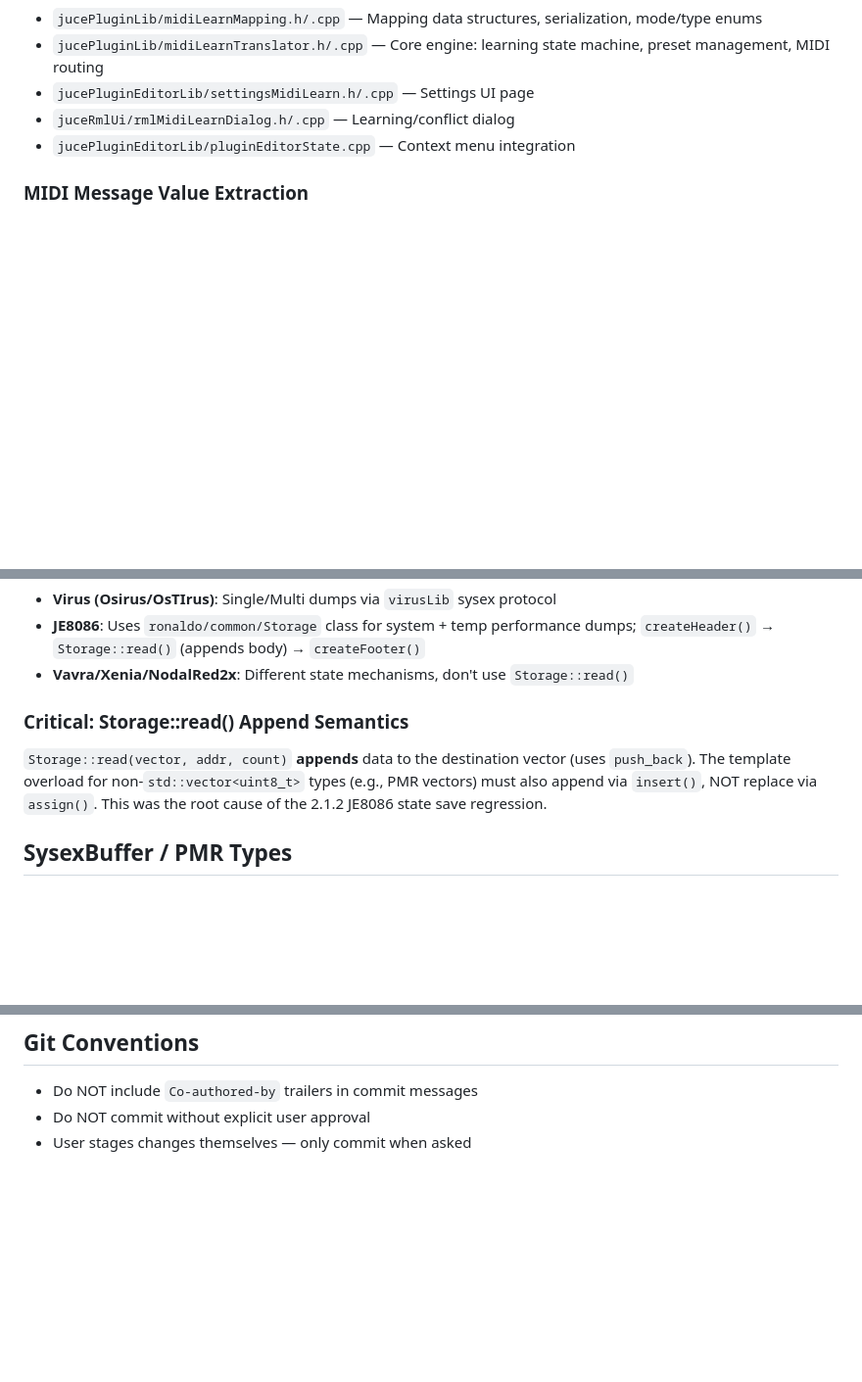
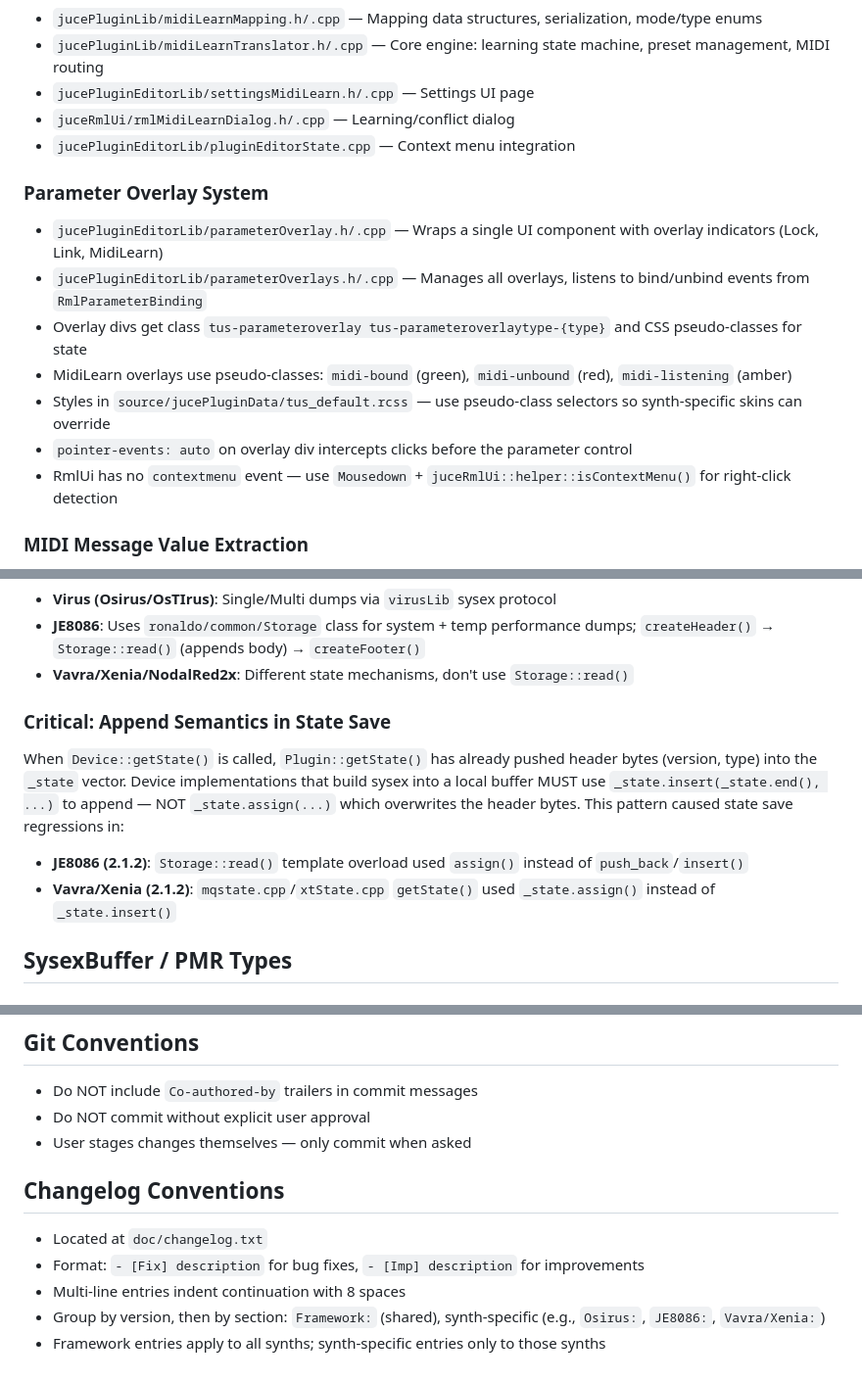
Before and after one commit to c0remusic/MModule, a Markdown page: .github/copilot-instructions.md, 3 parts joined by grey strips. Shown at 98% size. Rendered like a GitHub page; blank space fills up the shorter version.

Commit message:
update copilot instructions

```diff
--- a/.github/copilot-instructions.md
+++ b/.github/copilot-instructions.md
@@ -265,6 +266,15 @@ The plugin UI uses RmlUi, an HTML/CSS-like framework. Key details:
 - `juceRmlUi/rmlMidiLearnDialog.h/.cpp` — Learning/conflict dialog
 - `jucePluginEditorLib/pluginEditorState.cpp` — Context menu integration
 
+### Parameter Overlay System
+- `jucePluginEditorLib/parameterOverlay.h/.cpp` — Wraps a single UI component with overlay indicators (Lock, Link, MidiLearn)
+- `jucePluginEditorLib/parameterOverlays.h/.cpp` — Manages all overlays, listens to bind/unbind events from `RmlParameterBinding`
+- Overlay divs get class `tus-parameteroverlay tus-parameteroverlaytype-{type}` and CSS pseudo-classes for state
+- MidiLearn overlays use pseudo-classes: `midi-bound` (green), `midi-unbound` (red), `midi-listening` (amber)
+- Styles in `source/jucePluginData/tus_default.rcss` — use pseudo-class selectors so synth-specific skins can override
+- `pointer-events: auto` on overlay div intercepts clicks before the parameter control
+- RmlUi has no `contextmenu` event — use `Mousedown` + `juceRmlUi::helper::isContextMenu()` for right-click detection
+
 ### MIDI Message Value Extraction
 - **CC**: value in `event.c`
 - **PolyPressure**: value in `event.c`, note in `event.b`
@@ -371,8 +381,10 @@ static std::set<MyClass*>& getInstances() { static std::set<MyClass*> s; return
 - **JE8086**: Uses `ronaldo/common/Storage` class for system + temp performance dumps; `createHeader()` → `Storage::read()` (appends body) → `createFooter()`
 - **Vavra/Xenia/NodalRed2x**: Different state mechanisms, don't use `Storage::read()`
 
-### Critical: Storage::read() Append Semantics
-`Storage::read(vector, addr, count)` **appends** data to the destination vector (uses `push_back`). The template overload for non-`std::vector<uint8_t>` types (e.g., PMR vectors) must also append via `insert()`, NOT replace via `assign()`. This was the root cause of the 2.1.2 JE8086 state save regression.
+### Critical: Append Semantics in State Save
+When `Device::getState()` is called, `Plugin::getState()` has already pushed header bytes (version, type) into the `_state` vector. Device implementations that build sysex into a local buffer MUST use `_state.insert(_state.end(), ...)` to append — NOT `_state.assign(...)` which overwrites the header bytes. This pattern caused state save regressions in:
+- **JE8086 (2.1.2)**: `Storage::read()` template overload used `assign()` instead of `push_back`/`insert()`
+- **Vavra/Xenia (2.1.2)**: `mqstate.cpp`/`xtState.cpp` `getState()` used `_state.assign()` instead of `_state.insert()`
 
 ## SysexBuffer / PMR Types
 
@@ -414,3 +426,11 @@ static std::set<MyClass*>& getInstances() { static std::set<MyClass*> s; return
 - Do NOT include `Co-authored-by` trailers in commit messages
 - Do NOT commit without explicit user approval
 - User stages changes themselves — only commit when asked
+
+## Changelog Conventions
+
+- Located at `doc/changelog.txt`
+- Format: `- [Fix] description` for bug fixes, `- [Imp] description` for improvements
+- Multi-line entries indent continuation with 8 spaces
+- Group by version, then by section: `Framework:` (shared), synth-specific (e.g., `Osirus:`, `JE8086:`, `Vavra/Xenia:`)
+- Framework entries apply to all synths; synth-specific entries only to those synths
```
Also changed, not shown: other parts of .github/copilot-instructions.md (+2 -1 lines).
